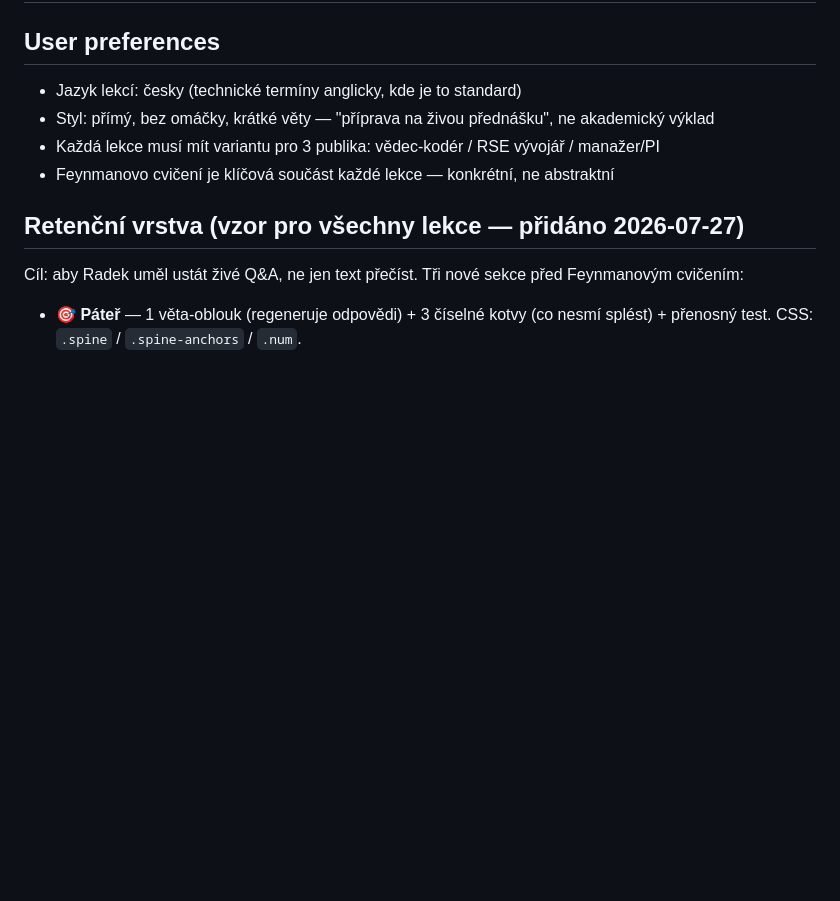
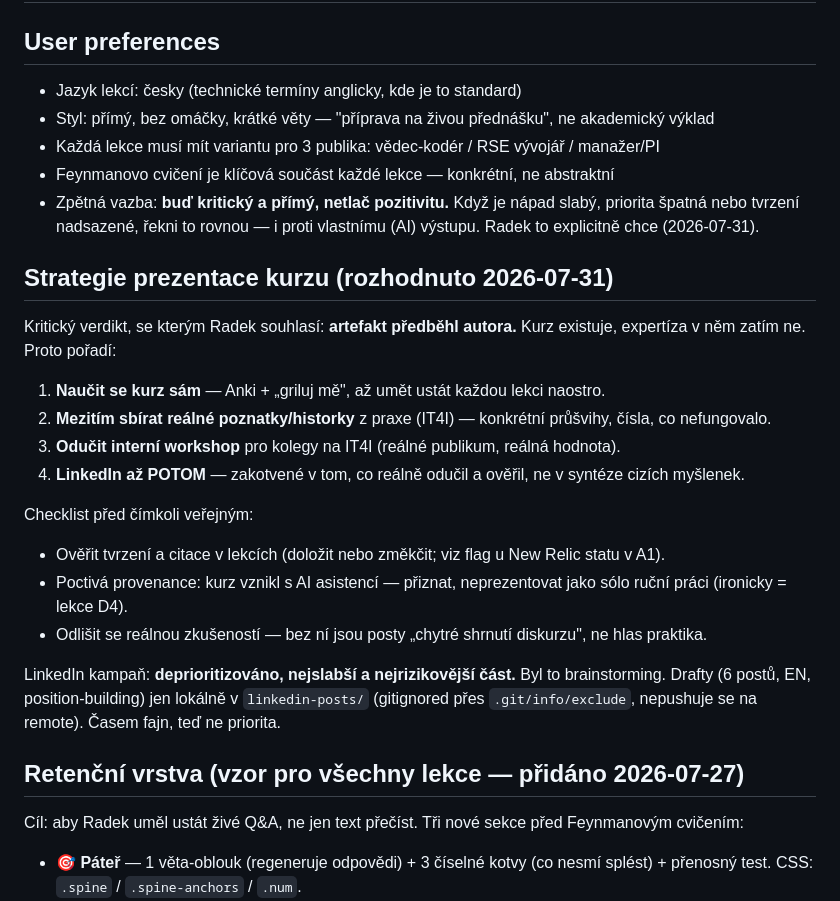
Before and after one commit to rlonka/ai-assisted-course, a Markdown page: NOTES.md, the part around the change. Rendered like a GitHub page; blank space fills up the shorter version.

Commit message:
NOTES: strategie prezentace kurzu + preference kritické zpětné vazby
Zaznamenán strategický závěr (souhlas Radka): artefakt předběhl autora →
pořadí naučit se / sbírat poznatky / interní workshop / LinkedIn až potom.
Checklist před veřejným výstupem (ověřit citace, poctivá provenance,
zakotvit v reálné zkušenosti). LinkedIn deprioritizován, drafty jen
lokálně. Přidána preference: kritická a přímá zpětná vazba jako default.

Co-Authored-By: Claude Opus 4.8 <noreply@anthropic.com>
Claude-Session: https://claude.ai/code/session_01D9FKEFa1zJe5pHkn1kP6FR

```diff
--- a/NOTES.md
+++ b/NOTES.md
@@ -5,6 +5,24 @@
 - Styl: přímý, bez omáčky, krátké věty — "příprava na živou přednášku", ne akademický výklad
 - Každá lekce musí mít variantu pro 3 publika: vědec-kodér / RSE vývojář / manažer/PI
 - Feynmanovo cvičení je klíčová součást každé lekce — konkrétní, ne abstraktní
+- Zpětná vazba: **buď kritický a přímý, netlač pozitivitu.** Když je nápad slabý, priorita špatná nebo tvrzení nadsazené, řekni to rovnou — i proti vlastnímu (AI) výstupu. Radek to explicitně chce (2026-07-31).
+
+## Strategie prezentace kurzu (rozhodnuto 2026-07-31)
+Kritický verdikt, se kterým Radek souhlasí: **artefakt předběhl autora.** Kurz existuje,
+expertíza v něm zatím ne. Proto pořadí:
+1. **Naučit se kurz sám** — Anki + „griluj mě", až umět ustát každou lekci naostro.
+2. **Mezitím sbírat reálné poznatky/historky** z praxe (IT4I) — konkrétní průšvihy, čísla, co nefungovalo.
+3. **Odučit interní workshop** pro kolegy na IT4I (reálné publikum, reálná hodnota).
+4. **LinkedIn až POTOM** — zakotvené v tom, co reálně odučil a ověřil, ne v syntéze cizích myšlenek.
+
+Checklist před čímkoli veřejným:
+- Ověřit tvrzení a citace v lekcích (doložit nebo změkčit; viz flag u New Relic statu v A1).
+- Poctivá provenance: kurz vznikl s AI asistencí — přiznat, neprezentovat jako sólo ruční práci (ironicky = lekce D4).
+- Odlišit se reálnou zkušeností — bez ní jsou posty „chytré shrnutí diskurzu", ne hlas praktika.
+
+LinkedIn kampaň: **deprioritizováno, nejslabší a nejrizikovější část.** Byl to brainstorming.
+Drafty (6 postů, EN, position-building) jen lokálně v `linkedin-posts/`
+(gitignored přes `.git/info/exclude`, nepushuje se na remote). Časem fajn, teď ne priorita.
 
 ## Retenční vrstva (vzor pro všechny lekce — přidáno 2026-07-27)
 Cíl: aby Radek uměl ustát živé Q&A, ne jen text přečíst. Tři nové sekce před Feynmanovým cvičením:
```
